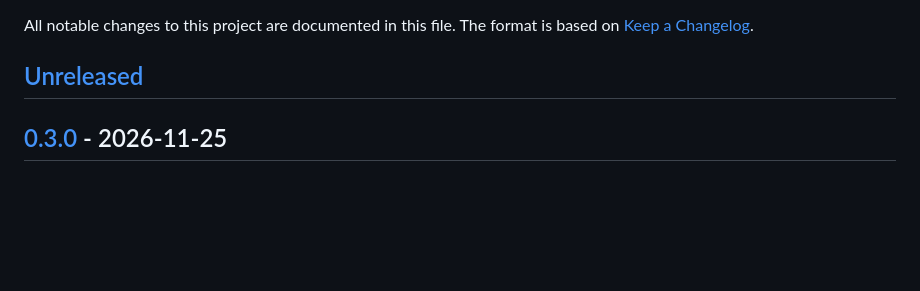
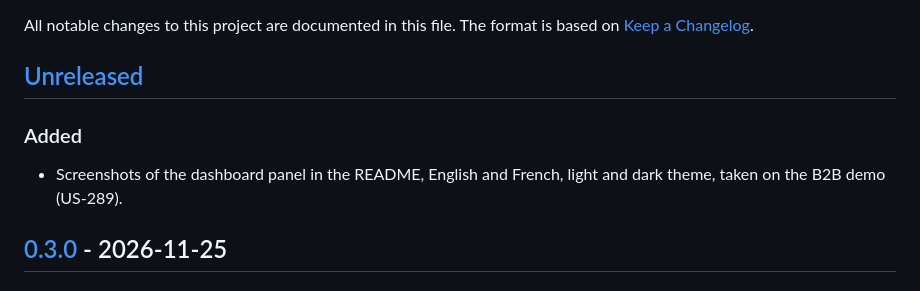
Before and after one commit to thibmonier/sylius-platform-health-plugin, a Markdown page: CHANGELOG.md, the part around the change. Drawn GitHub-style; blank space fills up the shorter version.

```diff
--- a/CHANGELOG.md
+++ b/CHANGELOG.md
@@ -4,6 +4,9 @@ All notable changes to this project are documented in this file.
 The format is based on [Keep a Changelog](https://keepachangelog.com/).
 
 ## [Unreleased]
+
+### Added
+- Screenshots of the dashboard panel in the README, English and French, light and dark theme, taken on the B2B demo (US-289).
 
 ## [0.3.0] - 2026-11-25
 
```
Also changed, not shown: README.fr.md (+6 -0 lines), README.md (+6 -0 lines), docs/screenshots/platform-health-dashboard-en-dark.png (added), docs/screenshots/platform-health-dashboard-en-light.png (added), docs/screenshots/platform-health-dashboard-fr-dark.png (added), docs/screenshots/platform-health-dashboard-fr-light.png (added).
